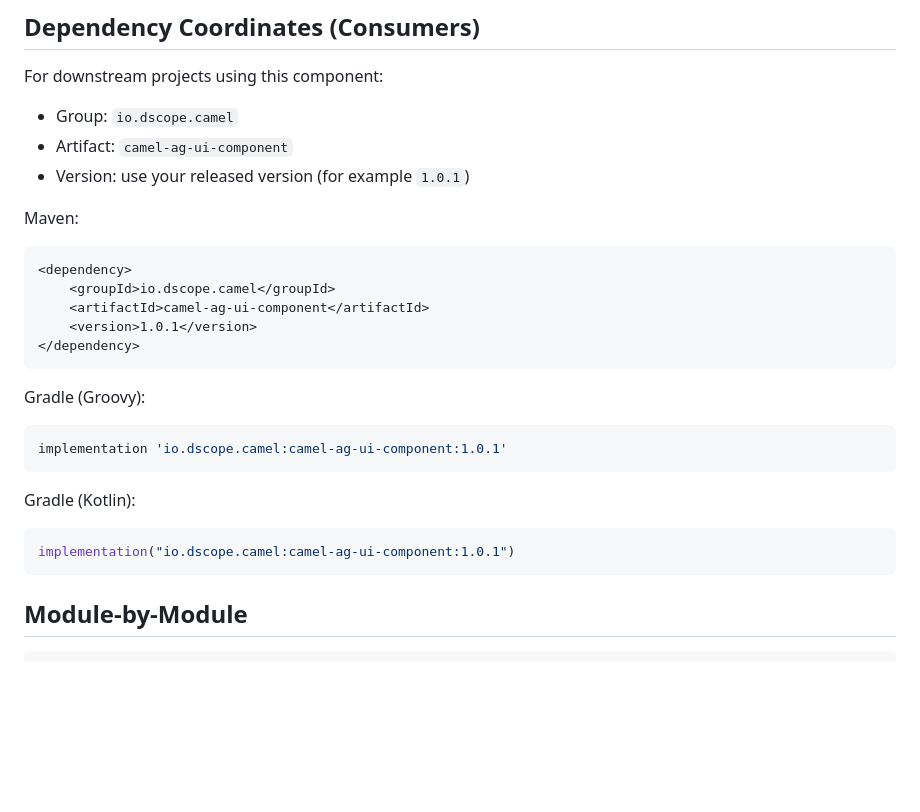
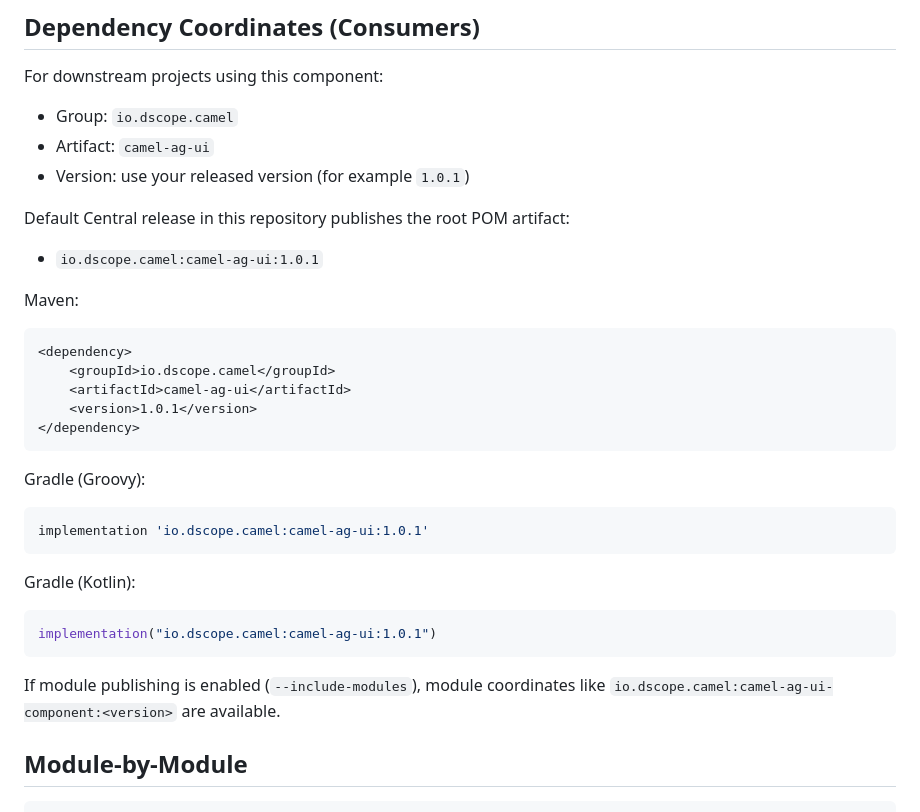
Before and after one commit to dscope-io/dscope-camel-agui, a Markdown page: docs/development.md, the part around the change. Rendered like a GitHub page; blank space fills up the shorter version.

````diff
--- a/docs/development.md
+++ b/docs/development.md
@@ -33,15 +33,19 @@ Use Maven commands in this repo; use Gradle commands in downstream Gradle-based
 For downstream projects using this component:
 
 - Group: `io.dscope.camel`
-- Artifact: `camel-ag-ui-component`
+- Artifact: `camel-ag-ui`
 - Version: use your released version (for example `1.0.1`)
+
+Default Central release in this repository publishes the root POM artifact:
+
+- `io.dscope.camel:camel-ag-ui:1.0.1`
 
 Maven:
 
 ```xml
 <dependency>
 	<groupId>io.dscope.camel</groupId>
-	<artifactId>camel-ag-ui-component</artifactId>
+	<artifactId>camel-ag-ui</artifactId>
 	<version>1.0.1</version>
 </dependency>
 ```
@@ -49,14 +53,16 @@ Maven:
 Gradle (Groovy):
 
 ```groovy
-implementation 'io.dscope.camel:camel-ag-ui-component:1.0.1'
+implementation 'io.dscope.camel:camel-ag-ui:1.0.1'
 ```
 
 Gradle (Kotlin):
 
 ```kotlin
-implementation("io.dscope.camel:camel-ag-ui-component:1.0.1")
+implementation("io.dscope.camel:camel-ag-ui:1.0.1")
 ```
+
+If module publishing is enabled (`--include-modules`), module coordinates like `io.dscope.camel:camel-ag-ui-component:<version>` are available.
 
 ## Module-by-Module
 
````
Also changed, not shown: README.md (+10 -4 lines).
